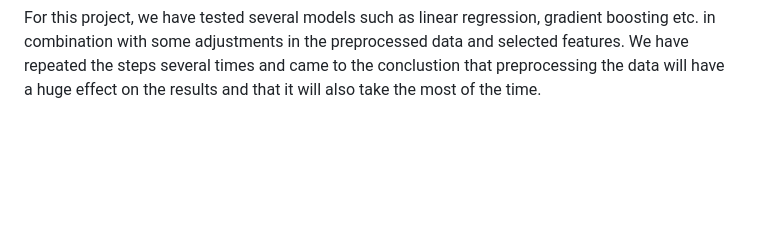
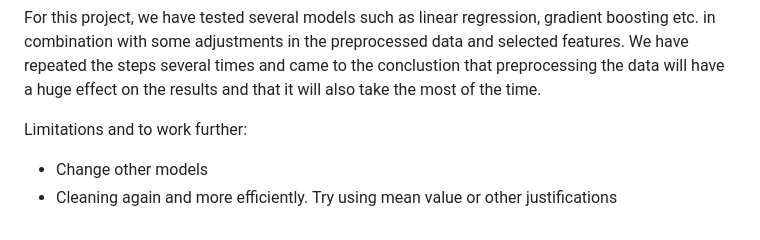
Before and after one commit to Naci-T/real-estate-price-prediction, a Markdown page: README.md, the part around the change. Drawn GitHub-style; blank space fills up the shorter version.

```diff
--- a/README.md
+++ b/README.md
@@ -220,3 +220,8 @@ We have a model with an accuracy of 75%.
 
 
 For this project, we have tested several models such as linear regression, gradient boosting etc. in combination with some adjustments in the preprocessed data and selected features. We have repeated the steps several times and came to the conclustion that preprocessing the data will have a huge effect on the results and that it will also take the most of the time.
+
+
+Limitations and to work further:
+- Change other models
+- Cleaning again and more efficiently. Try using mean value or other justifications
```
